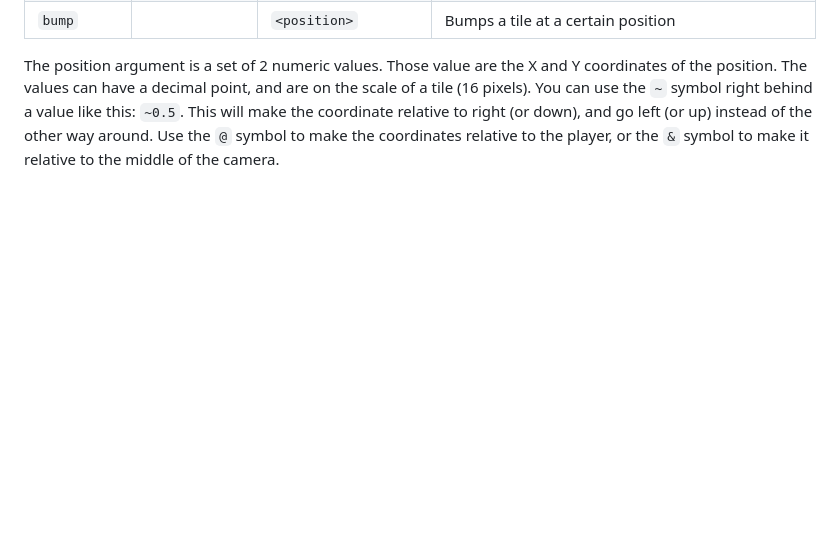
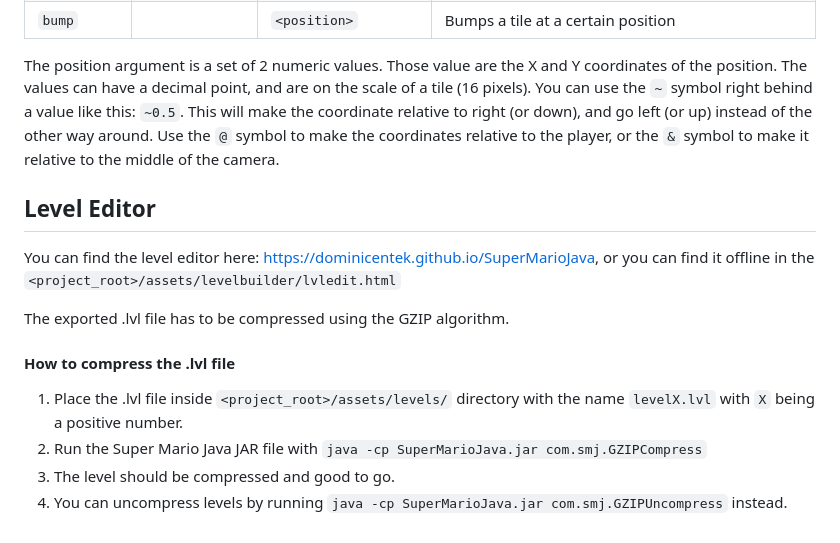
Before and after one commit to Dominicentek/SuperMarioJava, a Markdown page: README.md, the part around the change. Drawn GitHub-style; blank space fills up the shorter version.

Commit message:
Add level editor link and level editing guide

```diff
--- a/README.md
+++ b/README.md
@@ -68,3 +68,16 @@ This will make the coordinate relative to right (or down), and go left (or up)
 instead of the other way around.
 Use the `@` symbol to make the coordinates relative to the player,
 or the `&` symbol to make it relative to the middle of the camera.
+
+## Level Editor
+
+You can find the level editor here: https://dominicentek.github.io/SuperMarioJava, or you can find it offline in the `<project_root>/assets/levelbuilder/lvledit.html`
+
+The exported .lvl file has to be compressed using the GZIP algorithm.
+
+#### How to compress the .lvl file
+
+1. Place the .lvl file inside `<project_root>/assets/levels/` directory with the name `levelX.lvl` with `X` being a positive number.
+2. Run the Super Mario Java JAR file with `java -cp SuperMarioJava.jar com.smj.GZIPCompress`
+3. The level should be compressed and good to go.
+4. You can uncompress levels by running `java -cp SuperMarioJava.jar com.smj.GZIPUncompress` instead.
```
